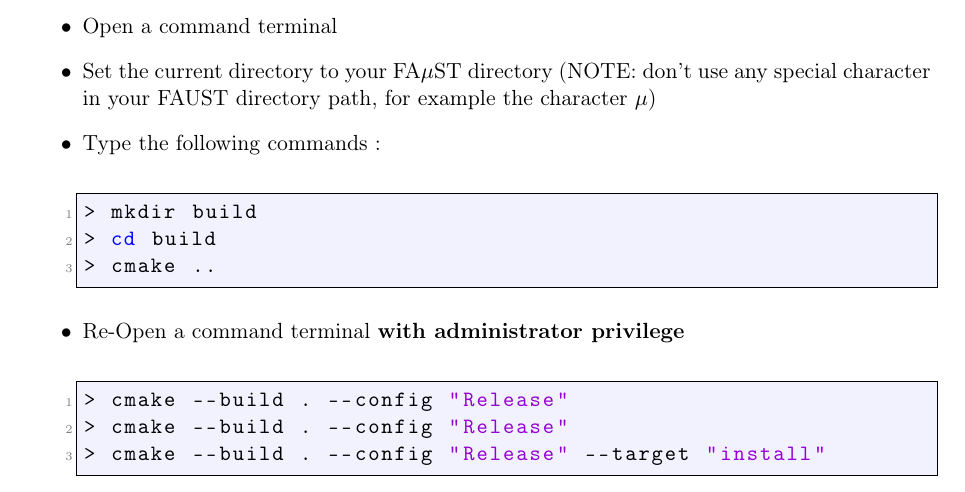
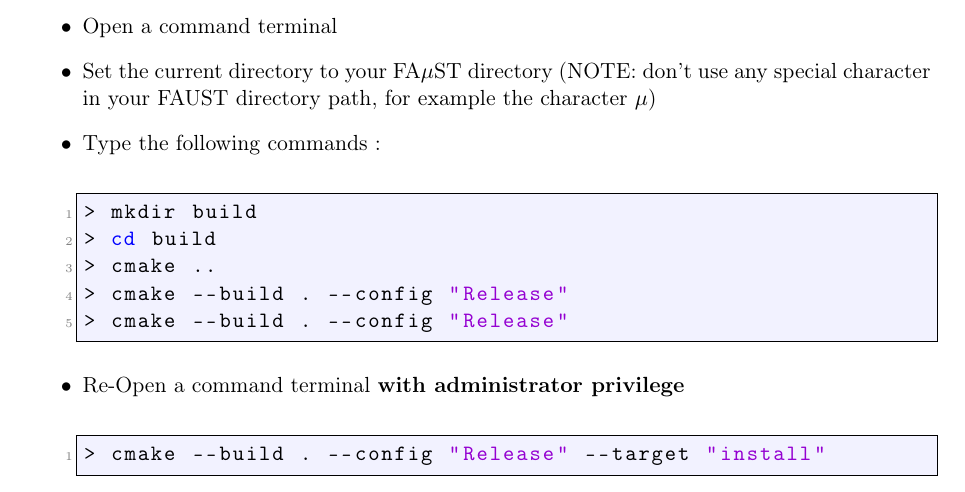
Before and after one commit to macnetic/faust, a LaTeX document (gen_doc/LaTeX/Faust.tex, which reads gen_doc/LaTeX/chapInstallWindows.tex): part of page 16 of 26, cut so that both start at the same text. Compiled offline with pdfLaTeX.

Commit message:
doc latex

```diff
--- a/gen_doc/LaTeX/chapInstallWindows.tex
+++ b/gen_doc/LaTeX/chapInstallWindows.tex
@@ -307,11 +307,11 @@
 > mkdir build
 > cd build
 > cmake ..
+> cmake --build . --config "Release"
+> cmake --build . --config "Release"
 \end{lstlisting}
 \item Re-Open a command terminal \textbf{with administrator privilege}
 \begin{lstlisting}
-> cmake --build . --config "Release"
-> cmake --build . --config "Release"
 > cmake --build . --config "Release" --target "install"
 \end{lstlisting}
 \end{itemize}
```
Also changed, not shown: Faust.pdf, 1 other file.
